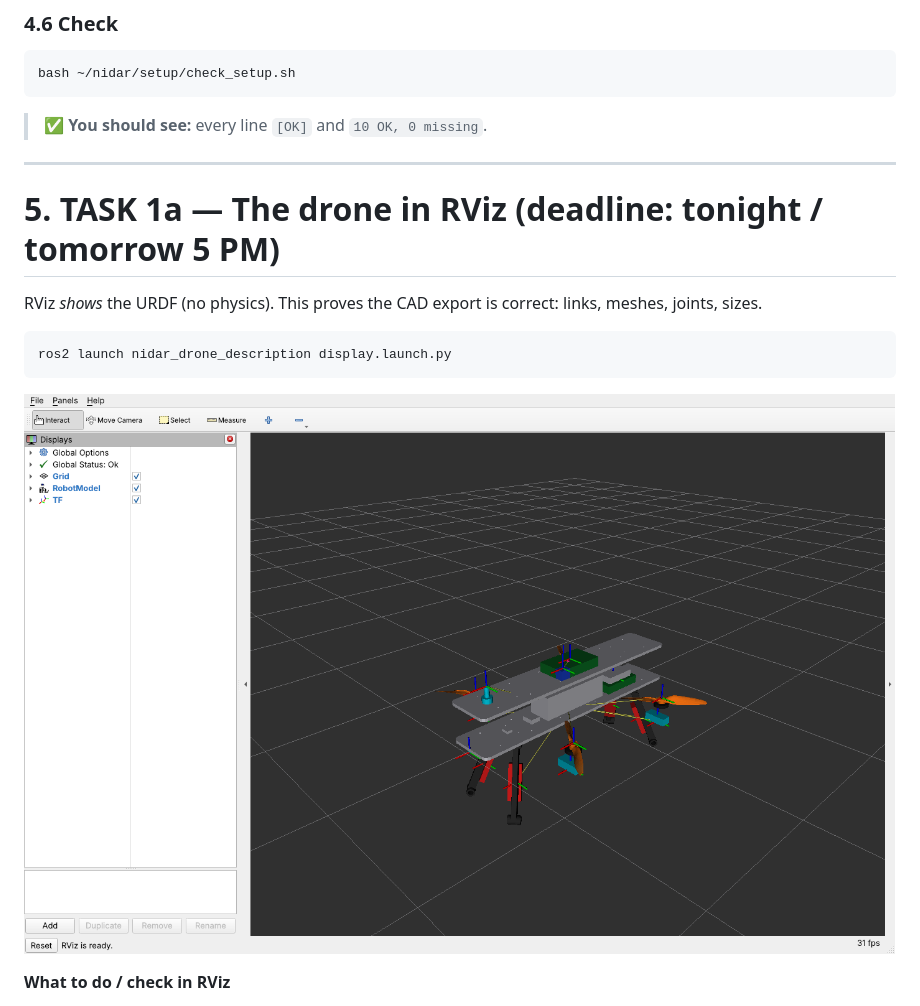
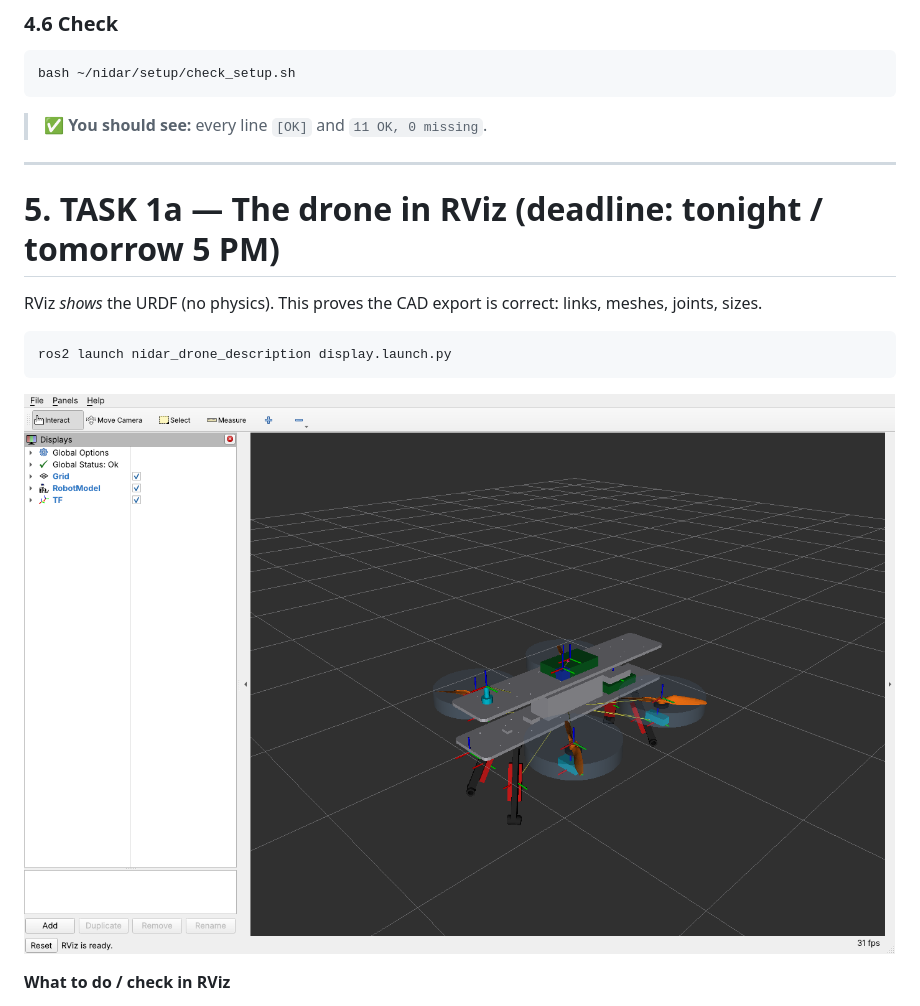
Before and after one commit to abhyudaysaksena06/nidar-airmouse-obstacle-avoidance, a Markdown page: docs/CONTROLS_GUIDE.md, the part around one of its changes. Drawn GitHub-style; pictures changed too: docs/images/rviz_display.png.

````diff
--- a/docs/CONTROLS_GUIDE.md
+++ b/docs/CONTROLS_GUIDE.md
@@ -206,7 +206,7 @@ Open a **new terminal**.
 ```bash
 bash ~/nidar/setup/check_setup.sh
 ```
-> ✅ **You should see:** every line `[OK]` and `10 OK, 0 missing`.
+> ✅ **You should see:** every line `[OK]` and `11 OK, 0 missing`.
 
 ---
 
````
Also changed, not shown: other parts of docs/CONTROLS_GUIDE.md (+36 -12 lines), docs/RULEBOOK_COMPLIANCE.md (+3 -2 lines), docs/images/arena_track.png (added), 4 other files.
